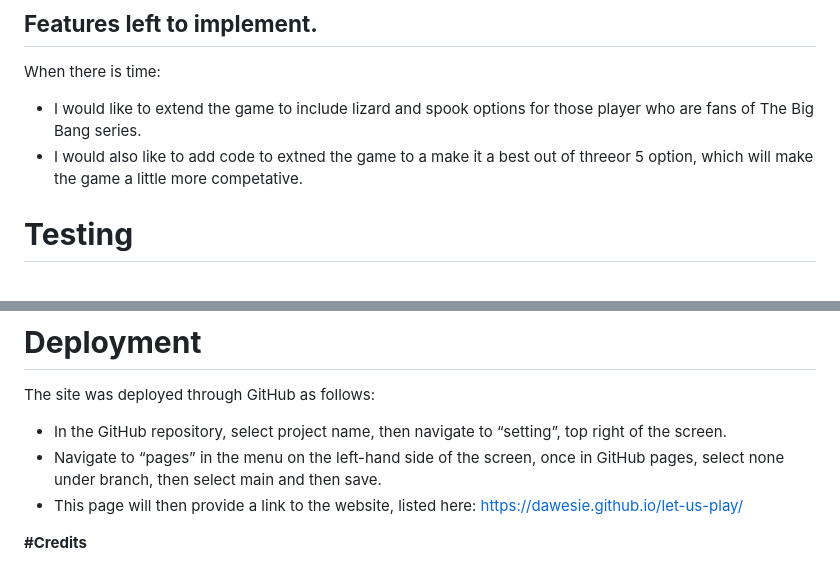
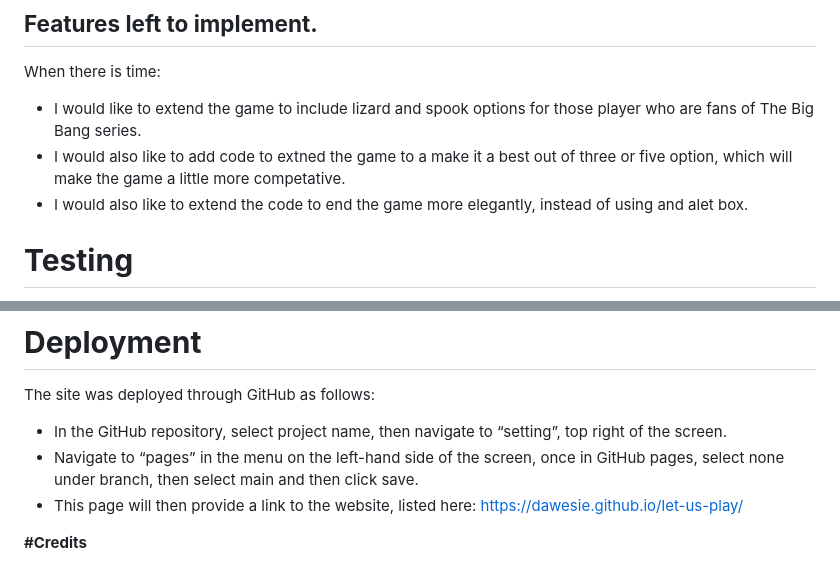
Before and after one commit to Dawesie/let-us-play, a Markdown page: README.md, 2 parts joined by grey strips. Drawn GitHub-style.

Commit message:
Corrected typos in the readme file

```diff
--- a/README.md
+++ b/README.md
@@ -77,7 +77,8 @@ This is of value to the user as the rules are clearly visible and can be easily
 When there is time:
 
 - I would like to extend the game to include lizard and spook options for those player who are fans of The Big Bang series.
-- I would also like to add code to extned the game to a make it a best out of threeor 5 option, which will make the game a little more competative.
+- I would also like to add code to extned the game to a make it a best out of three or five option, which will make the game a little more competative.
+- I would also like to extend the code to end the game more elegantly, instead of using and alet box.
 
 
 # **Testing**
@@ -114,7 +115,7 @@ To my knowledge there are no unfixed bugs, I resolved them problems as they aros
 # **Deployment**
 The site was deployed through GitHub as follows:
 - In the GitHub repository, select project name, then navigate to “setting”, top right of the screen.
-- Navigate to “pages” in the menu on the left-hand side of the screen, once in GitHub pages, select none under branch, then select main and then save.
+- Navigate to “pages” in the menu on the left-hand side of the screen, once in GitHub pages, select none under branch, then select main and then click save.
 - This page will then provide a link to the website, listed here:
  https://dawesie.github.io/let-us-play/
 
```
